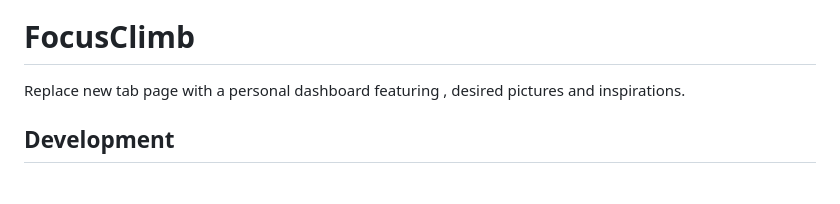
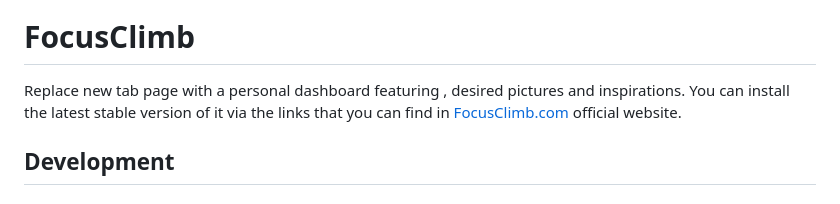
Before and after one commit to pesarkhobeee/TabChi, a Markdown page: README.md, the part around one of its changes. GitHub-like rendering.

Commit message:
chore(README): Add screenshots and official website link

```diff
--- a/README.md
+++ b/README.md
@@ -1,6 +5,6 @@
 # FocusClimb
 
-Replace new tab page with a personal dashboard featuring , desired pictures and inspirations.
+Replace new tab page with a personal dashboard featuring , desired pictures and inspirations. You can install the latest stable version of it via the links that you can find in [FocusClimb.com](https://focusclimb.com/) official website.
 
 ## Development
 
```
Also changed, not shown: other parts of README.md (+4 -0 lines), Screenshot1.png (added), 2 other files.
